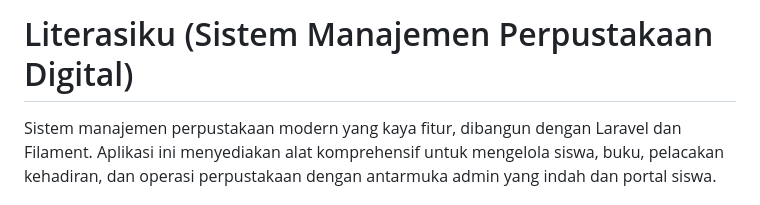
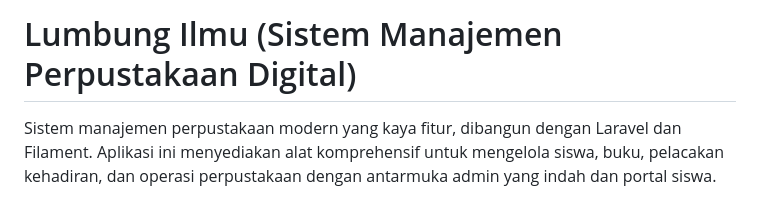
Before and after one commit to wilrizx/perpustakaan-lumbungilmu, a Markdown page: README.md, the part around the change. GitHub-like rendering.

```diff
--- a/README.md
+++ b/README.md
@@ -1,4 +1,4 @@
-# Literasiku (Sistem Manajemen Perpustakaan Digital)
+# Lumbung Ilmu (Sistem Manajemen Perpustakaan Digital)
 
 Sistem manajemen perpustakaan modern yang kaya fitur, dibangun dengan Laravel dan Filament. Aplikasi ini menyediakan alat komprehensif untuk mengelola siswa, buku, pelacakan kehadiran, dan operasi perpustakaan dengan antarmuka admin yang indah dan portal siswa.
 
```
